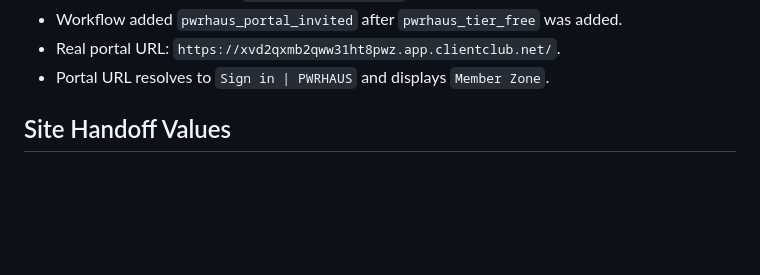
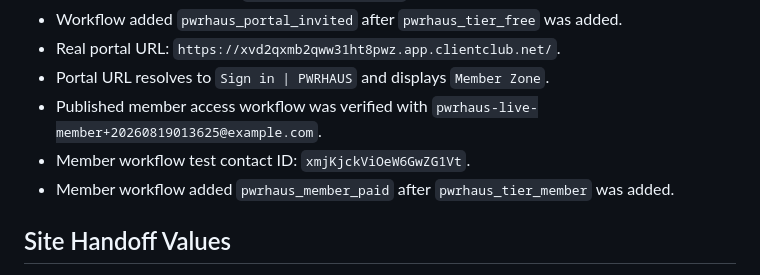
Before and after one commit to pena6911-ship-it/pwrhaus, a Markdown page: docs/operations/ghl-member-portal-checklist.md, the part around the change. GitHub-like rendering; blank space fills up the shorter version.

Commit message:
docs: record live member workflow verification

```diff
--- a/docs/operations/ghl-member-portal-checklist.md
+++ b/docs/operations/ghl-member-portal-checklist.md
@@ -129,6 +129,10 @@ against a custom field named `pwrhaus_tier`.
 - Workflow added `pwrhaus_portal_invited` after `pwrhaus_tier_free` was added.
 - Real portal URL: `https://xvd2qxmb2qww31ht8pwz.app.clientclub.net/`.
 - Portal URL resolves to `Sign in | PWRHAUS` and displays `Member Zone`.
+- Published member access workflow was verified with
+  `pwrhaus-live-member+20260819013625@example.com`.
+- Member workflow test contact ID: `xmjKjckViOeW6GwZG1Vt`.
+- Member workflow added `pwrhaus_member_paid` after `pwrhaus_tier_member` was added.
 
 ## Site Handoff Values
 
```
